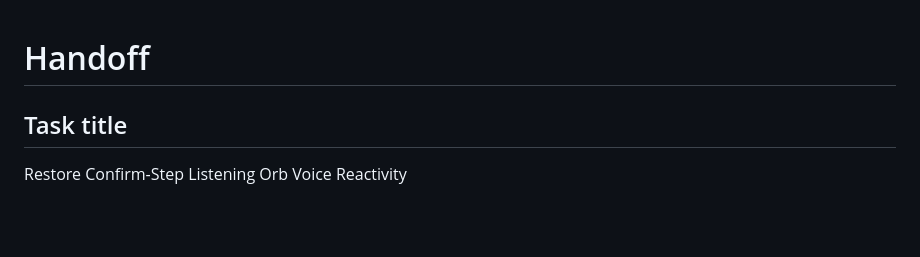
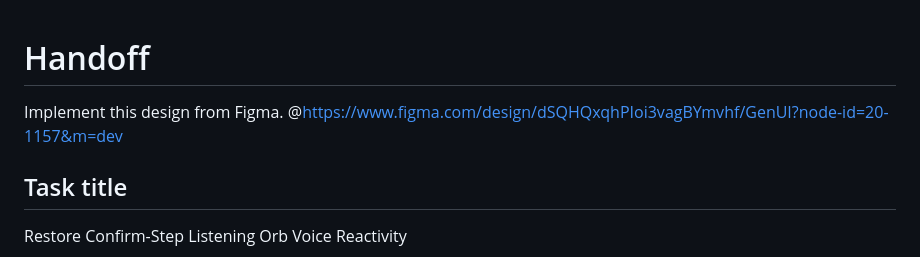
Before and after one commit to ariaxxxi/GenUI, a Markdown page: context/HANDOFF.md, the part around the change. Drawn GitHub-style; blank space fills up the shorter version.

```diff
--- a/context/HANDOFF.md
+++ b/context/HANDOFF.md
@@ -1,4 +1,7 @@
 # Handoff
+
+Implement this design from Figma.
+@https://www.figma.com/design/dSQHQxqhPIoi3vagBYmvhf/GenUI?node-id=20-1157&m=dev
 
 ## Task title
 Restore Confirm-Step Listening Orb Voice Reactivity
```
